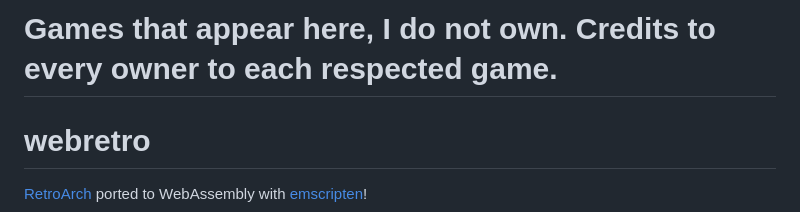
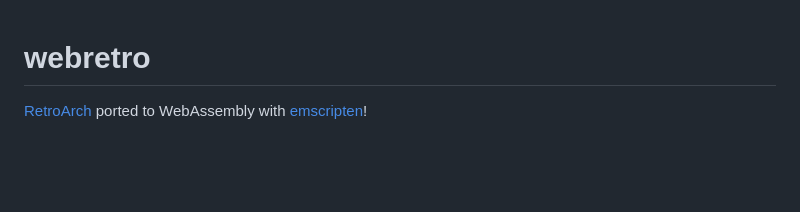
Before and after one commit to pr0x1es/pr0x1es.github.io, a Markdown page: readme.md, the part around the change. Rendered like a GitHub page; blank space fills up the shorter version.

```diff
--- a/readme.md
+++ b/readme.md
@@ -1,5 +1,3 @@
-# Games that appear here, I do not own. Credits to every owner to each respected game.
-
 # webretro
 [RetroArch](https://github.com/libretro) ported to WebAssembly with [emscripten](https://emscripten.org/)!
 
```
